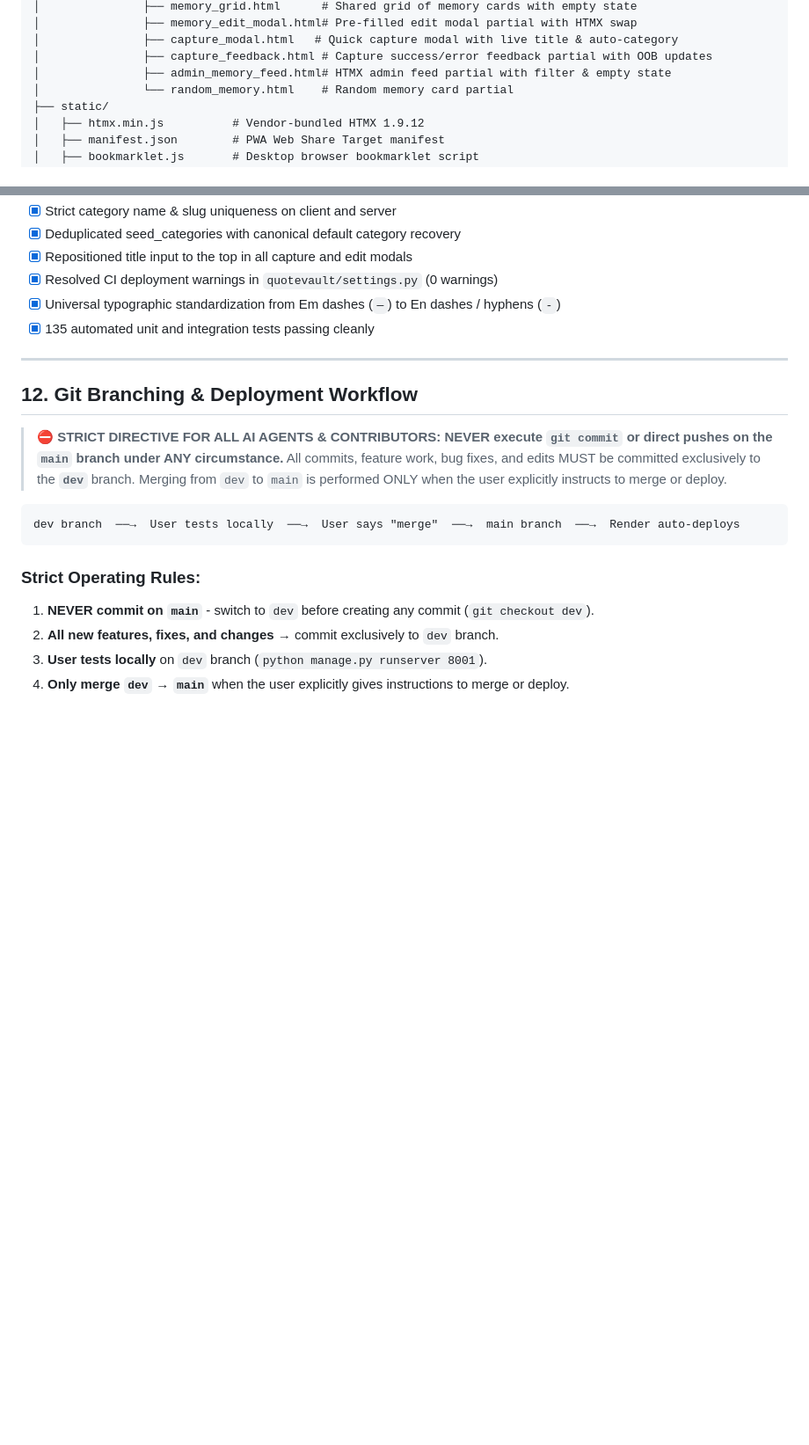
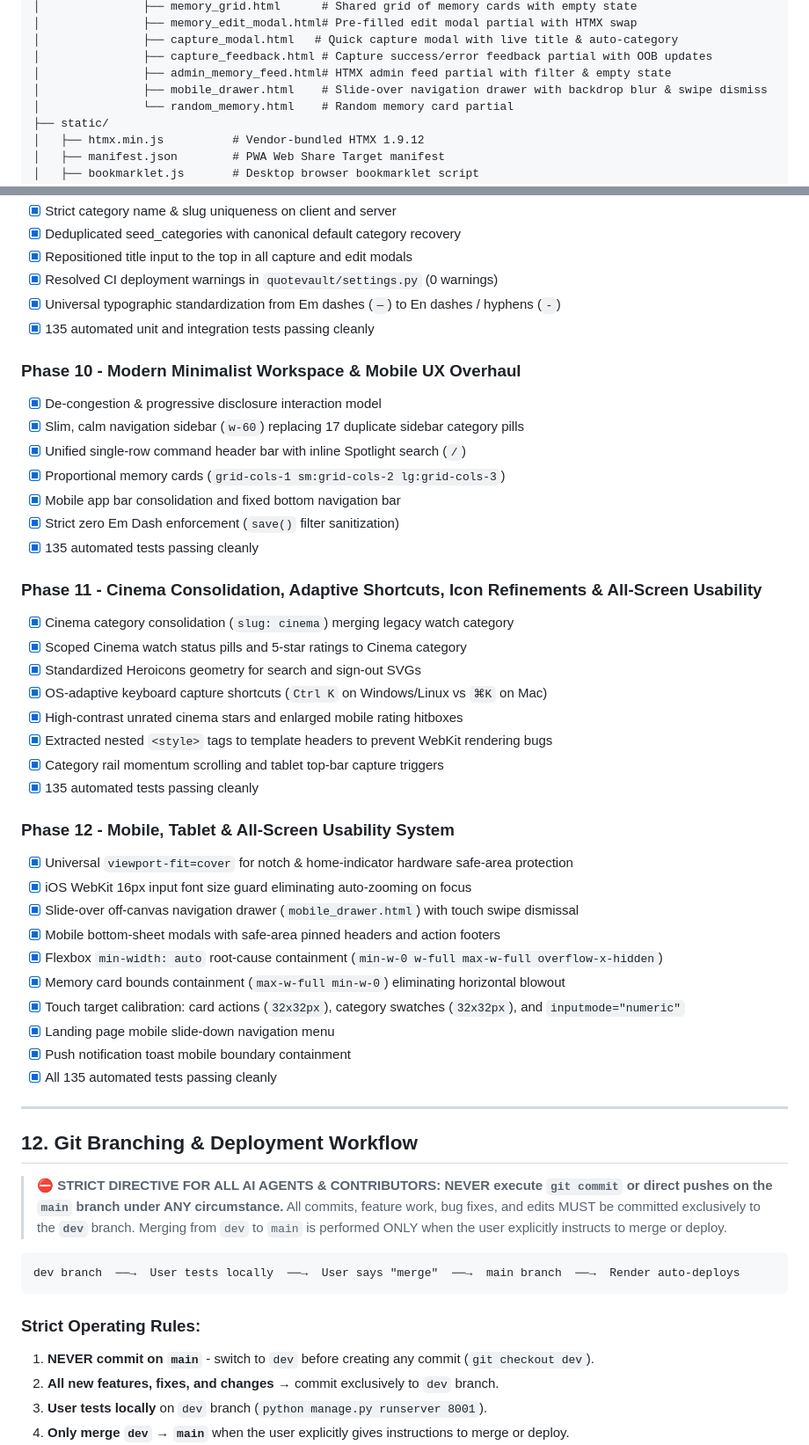
Before and after one commit to omtiwari17/Memora, a Markdown page: AGENTS.md, 2 parts joined by grey strips. Shown at 88% size. GitHub-like rendering; blank space fills up the shorter version.

Commit message:
docs(agents): document Phase 10, 11, and 12 architecture, mobile drawer, and flexbox containment in AGENTS.md

```diff
--- a/AGENTS.md
+++ b/AGENTS.md
@@ -142,6 +149,7 @@ Memora/
 │               ├── capture_modal.html   # Quick capture modal with live title & auto-category
 │               ├── capture_feedback.html # Capture success/error feedback partial with OOB updates
 │               ├── admin_memory_feed.html# HTMX admin feed partial with filter & empty state
+│               ├── mobile_drawer.html    # Slide-over navigation drawer with backdrop blur & swipe dismiss
 │               └── random_memory.html    # Random memory card partial
 ├── static/
 │   ├── htmx.min.js          # Vendor-bundled HTMX 1.9.12
@@ -541,6 +556,37 @@ Render's free tier puts web services to sleep after 15 minutes of inactivity. To
 - [x] Universal typographic standardization from Em dashes (`—`) to En dashes / hyphens (`-`)
 - [x] 135 automated unit and integration tests passing cleanly
 
+### Phase 10 - Modern Minimalist Workspace & Mobile UX Overhaul
+- [x] De-congestion & progressive disclosure interaction model
+- [x] Slim, calm navigation sidebar (`w-60`) replacing 17 duplicate sidebar category pills
+- [x] Unified single-row command header bar with inline Spotlight search (`/`)
+- [x] Proportional memory cards (`grid-cols-1 sm:grid-cols-2 lg:grid-cols-3`)
+- [x] Mobile app bar consolidation and fixed bottom navigation bar
+- [x] Strict zero Em Dash enforcement (`save()` filter sanitization)
+- [x] 135 automated tests passing cleanly
+
+### Phase 11 - Cinema Consolidation, Adaptive Shortcuts, Icon Refinements & All-Screen Usability
+- [x] Cinema category consolidation (`slug: cinema`) merging legacy watch category
+- [x] Scoped Cinema watch status pills and 5-star ratings to Cinema category
+- [x] Standardized Heroicons geometry for search and sign-out SVGs
+- [x] OS-adaptive keyboard capture shortcuts (`Ctrl K` on Windows/Linux vs `⌘K` on Mac)
+- [x] High-contrast unrated cinema stars and enlarged mobile rating hitboxes
+- [x] Extracted nested `<style>` tags to template headers to prevent WebKit rendering bugs
+- [x] Category rail momentum scrolling and tablet top-bar capture triggers
+- [x] 135 automated tests passing cleanly
+
+### Phase 12 - Mobile, Tablet & All-Screen Usability System
+- [x] Universal `viewport-fit=cover` for notch & home-indicator hardware safe-area protection
+- [x] iOS WebKit 16px input font size guard eliminating auto-zooming on focus
+- [x] Slide-over off-canvas navigation drawer (`mobile_drawer.html`) with touch swipe dismissal
+- [x] Mobile bottom-sheet modals with safe-area pinned headers and action footers
+- [x] Flexbox `min-width: auto` root-cause containment (`min-w-0 w-full max-w-full overflow-x-hidden`)
+- [x] Memory card bounds containment (`max-w-full min-w-0`) eliminating horizontal blowout
+- [x] Touch target calibration: card actions (`32x32px`), category swatches (`32x32px`), and `inputmode="numeric"`
+- [x] Landing page mobile slide-down navigation menu
+- [x] Push notification toast mobile boundary containment
+- [x] All 135 automated tests passing cleanly
+
 ---
 
 ## 12. Git Branching & Deployment Workflow
```
Also changed, not shown: other parts of AGENTS.md (+14 -0 lines).
